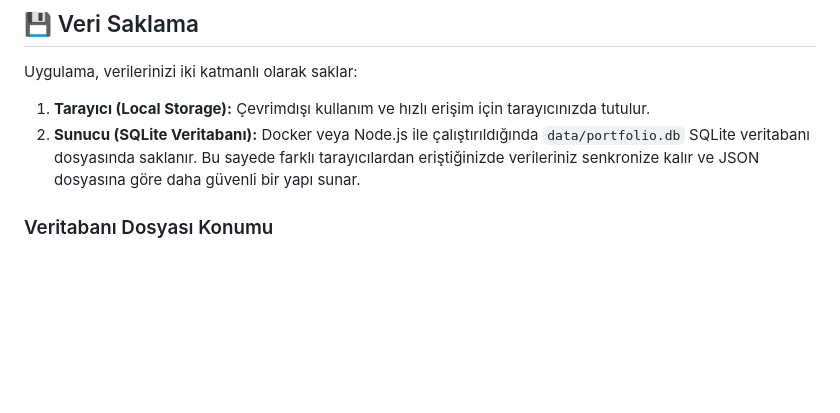
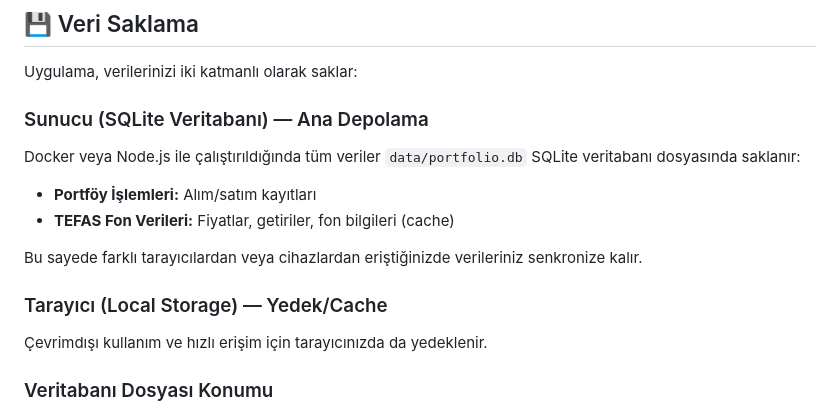
Before and after one commit to sidekick2809/TEFAS-Takip, a Markdown page: README.md, the part around the change. Rendered like a GitHub page; blank space fills up the shorter version.

Commit message:
Update README: document TEFAS data persistence in SQLite

```diff
--- a/README.md
+++ b/README.md
@@ -96,8 +96,16 @@ Bu komut hem imajı oluşturur, hem de veri klasörünü otomatik olarak bağlay
 ## 💾 Veri Saklama
 
 Uygulama, verilerinizi iki katmanlı olarak saklar:
-1.  **Tarayıcı (Local Storage):** Çevrimdışı kullanım ve hızlı erişim için tarayıcınızda tutulur.
-2.  **Sunucu (SQLite Veritabanı):** Docker veya Node.js ile çalıştırıldığında `data/portfolio.db` SQLite veritabanı dosyasında saklanır. Bu sayede farklı tarayıcılardan eriştiğinizde verileriniz senkronize kalır ve JSON dosyasına göre daha güvenli bir yapı sunar.
+
+### Sunucu (SQLite Veritabanı) — Ana Depolama
+Docker veya Node.js ile çalıştırıldığında tüm veriler `data/portfolio.db` SQLite veritabanı dosyasında saklanır:
+- **Portföy İşlemleri:** Alım/satım kayıtları
+- **TEFAS Fon Verileri:** Fiyatlar, getiriler, fon bilgileri (cache)
+
+Bu sayede farklı tarayıcılardan veya cihazlardan eriştiğinizde verileriniz senkronize kalır.
+
+### Tarayıcı (Local Storage) — Yedek/Cache
+Çevrimdışı kullanım ve hızlı erişim için tarayıcınızda da yedeklenir.
 
 ### Veritabanı Dosyası Konumu
 - **Yerel çalışma:** `data/portfolio.db`
```
